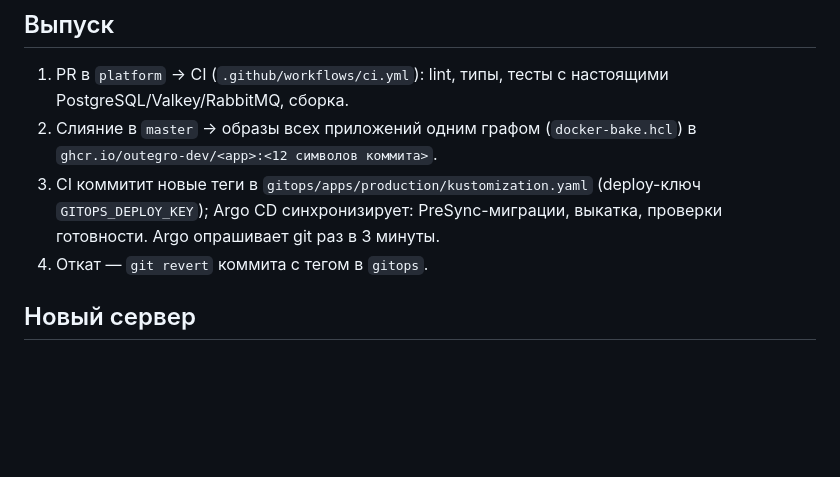
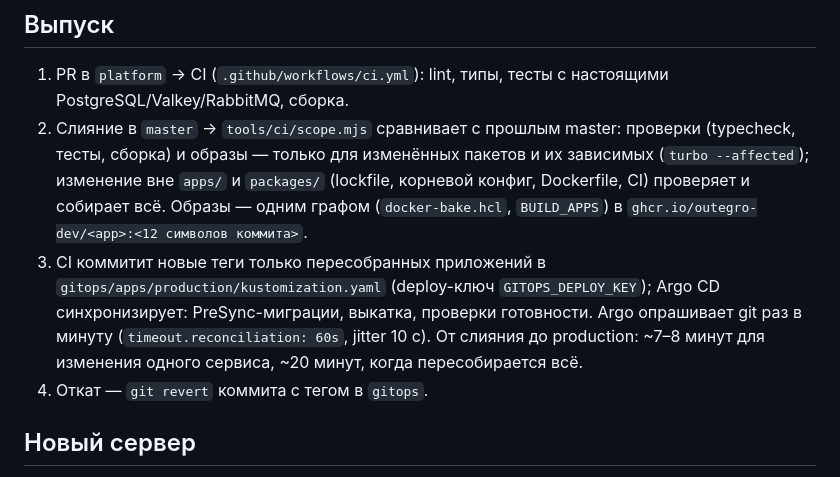
Before and after one commit to outegro-dev/platform, a Markdown page: docs/06-operations/production.md, the part around the change. Drawn GitHub-style; blank space fills up the shorter version.

Commit message:
docs(operations): affected-only releases and one-minute Argo polling

```diff
--- a/docs/06-operations/production.md
+++ b/docs/06-operations/production.md
@@ -13,8 +13,8 @@
 ## Выпуск
 
 1. PR в `platform` → CI (`.github/workflows/ci.yml`): lint, типы, тесты с настоящими PostgreSQL/Valkey/RabbitMQ, сборка.
-2. Слияние в `master` → образы всех приложений одним графом (`docker-bake.hcl`) в `ghcr.io/outegro-dev/<app>:<12 символов коммита>`.
-3. CI коммитит новые теги в `gitops/apps/production/kustomization.yaml` (deploy-ключ `GITOPS_DEPLOY_KEY`); Argo CD синхронизирует: PreSync-миграции, выкатка, проверки готовности. Argo опрашивает git раз в 3 минуты.
+2. Слияние в `master` → `tools/ci/scope.mjs` сравнивает с прошлым master: проверки (typecheck, тесты, сборка) и образы — только для изменённых пакетов и их зависимых (`turbo --affected`); изменение вне `apps/` и `packages/` (lockfile, корневой конфиг, Dockerfile, CI) проверяет и собирает всё. Образы — одним графом (`docker-bake.hcl`, `BUILD_APPS`) в `ghcr.io/outegro-dev/<app>:<12 символов коммита>`.
+3. CI коммитит новые теги только пересобранных приложений в `gitops/apps/production/kustomization.yaml` (deploy-ключ `GITOPS_DEPLOY_KEY`); Argo CD синхронизирует: PreSync-миграции, выкатка, проверки готовности. Argo опрашивает git раз в минуту (`timeout.reconciliation: 60s`, jitter 10 с). От слияния до production: ~7–8 минут для изменения одного сервиса, ~20 минут, когда пересобирается всё.
 4. Откат — `git revert` коммита с тегом в `gitops`.
 
 ## Новый сервер
```
